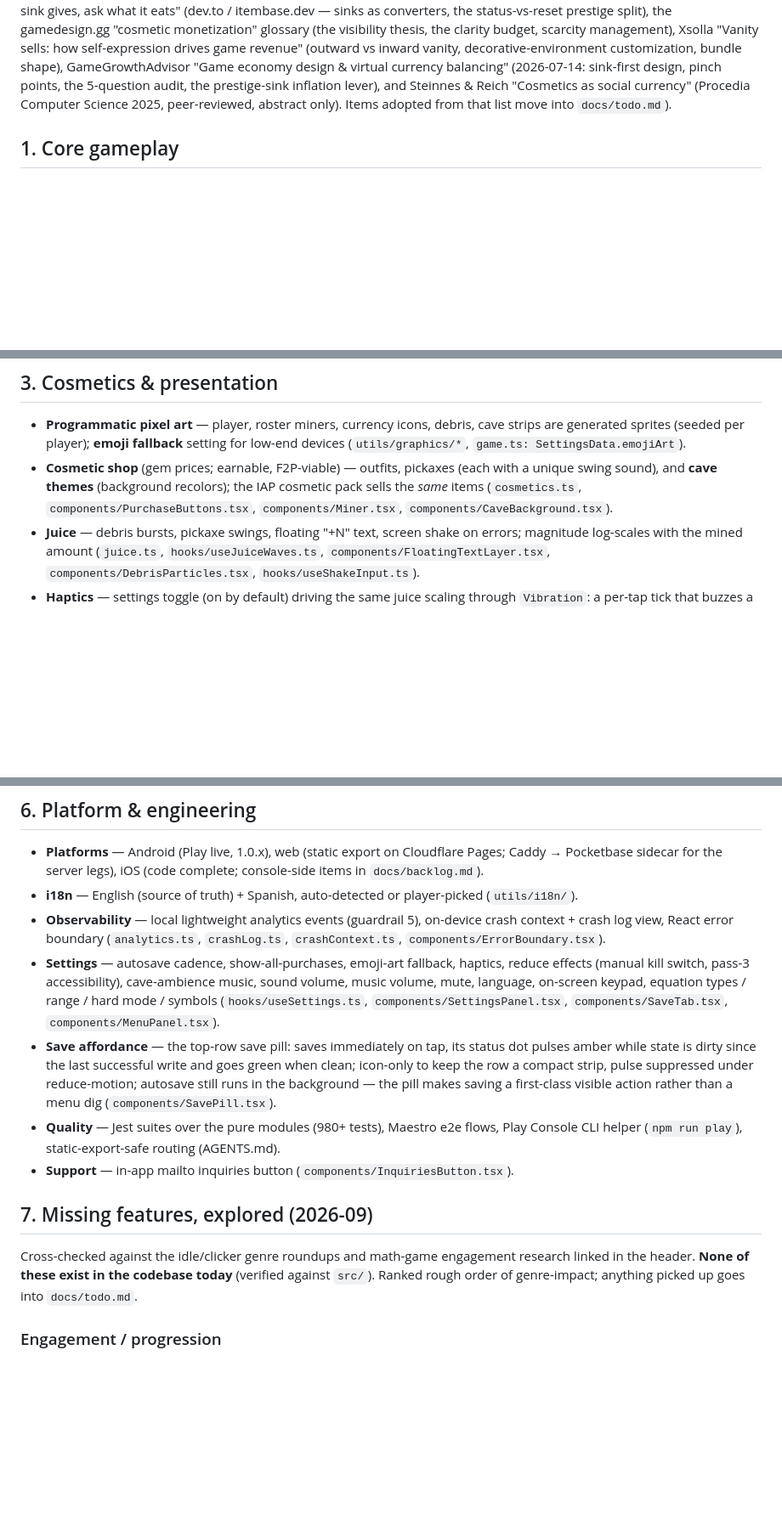
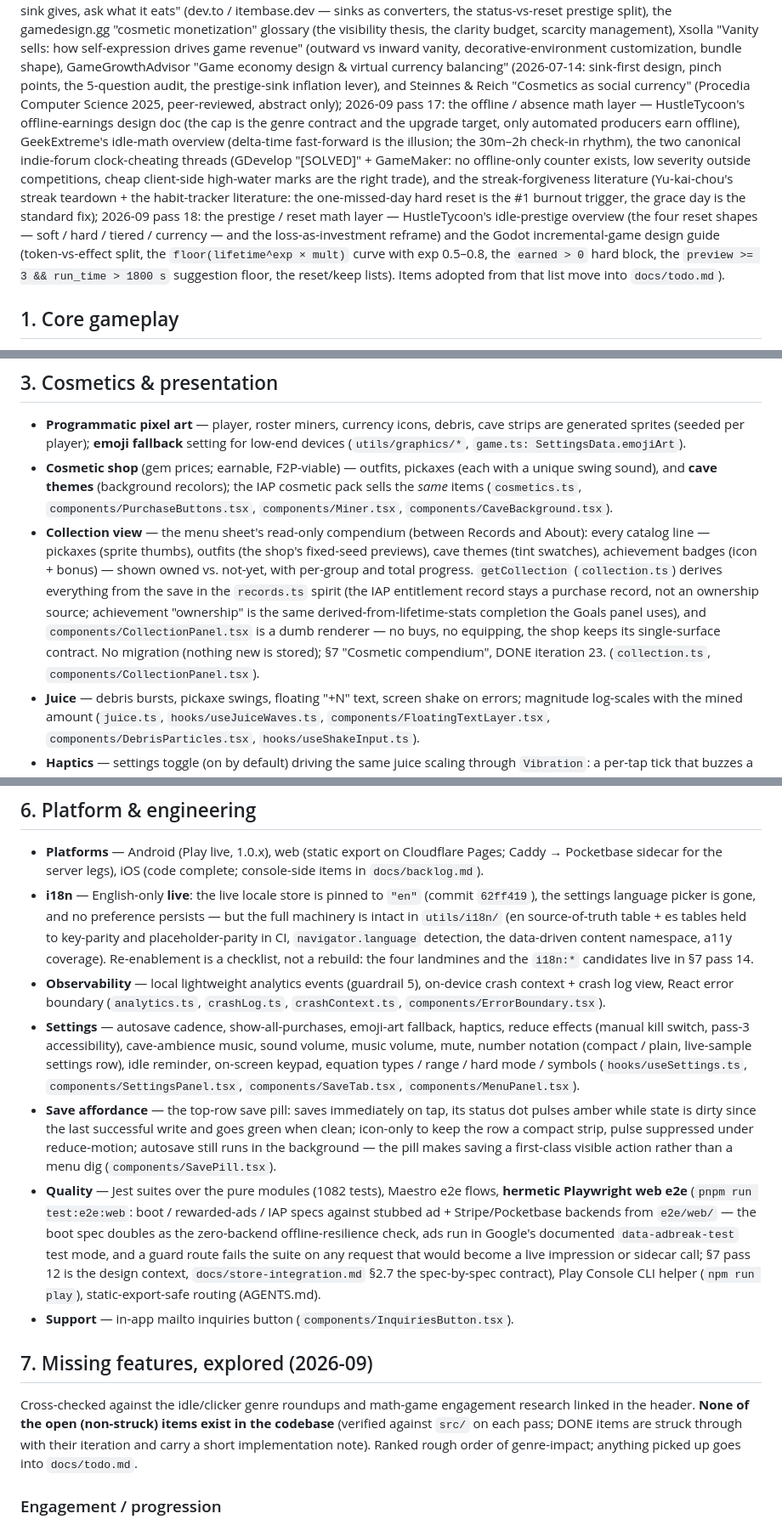
Before and after one commit to khncao/minesofdoom, a Markdown page: docs/features.md, 3 parts joined by grey strips. Shown at 85% size. Rendered like a GitHub page; blank space fills up the shorter version.

Commit message:
Feature-map sync (continuous task): features.md vs shipped code
- §1: depth tiers six → five (Surface Caverns → Crystal Kingdom),
  achievements 21 → 19 (verified against achievements.ts / DEPTH_TIERS)
- §3: Collection view entry (iteration 23, collection.ts /
  CollectionPanel.tsx)
- §4: IAP catalogue 26 → 25 products, cosmetic packs only (the
  gem-pack shape is pass-16 rejection (1), by design)
- §6: i18n row reflects the live-disabled state (commit 62ff419,
  re-enablement checklist in §7 pass 14); settings list gains number
  notation + idle reminder, drops the removed language row; Quality row
  gains the hermetic Playwright web e2e (iteration 24) and 1082 tests
- §7 header: pass 17 (offline/absence math) and pass 18 (prestige/reset
  math) source notes, which were in the body but missing from the
  research-lineage header; open-vs-DONE wording fix.

```diff
--- a/docs/features.md
+++ b/docs/features.md
@@ -104,8 +104,24 @@ vanity, decorative-environment customization, bundle shape),
 GameGrowthAdvisor "Game economy design & virtual currency balancing"
 (2026-07-14: sink-first design, pinch points, the 5-question audit, the
 prestige-sink inflation lever), and Steinnes & Reich "Cosmetics as social
-currency" (Procedia Computer Science 2025, peer-reviewed, abstract only).
-Items adopted from that list move into `docs/todo.md`).
+currency" (Procedia Computer Science 2025, peer-reviewed, abstract only);
+2026-09 pass 17: the offline / absence math layer — HustleTycoon's
+offline-earnings design doc (the cap is the genre contract and the
+upgrade target, only automated producers earn offline), GeekExtreme's
+idle-math overview (delta-time fast-forward is the illusion; the 30m–2h
+check-in rhythm), the two canonical indie-forum clock-cheating threads
+(GDevelop "[SOLVED]" + GameMaker: no offline-only counter exists, low
+severity outside competitions, cheap client-side high-water marks are the
+right trade), and the streak-forgiveness literature (Yu-kai-chou's streak
+teardown + the habit-tracker literature: the one-missed-day hard reset is
+the #1 burnout trigger, the grace day is the standard fix);
+2026-09 pass 18: the prestige / reset math layer — HustleTycoon's
+idle-prestige overview (the four reset shapes — soft / hard / tiered /
+currency — and the loss-as-investment reframe) and the Godot
+incremental-game design guide (token-vs-effect split, the
+`floor(lifetime^exp × mult)` curve with exp 0.5–0.8, the `earned > 0`
+hard block, the `preview >= 3 && run_time > 1800 s` suggestion floor, the
+reset/keep lists). Items adopted from that list move into `docs/todo.md`).
 
 ## 1. Core gameplay
 
@@ -249,6 +265,18 @@ of Pressable so rapid tapping doesn't double-render).
   recolors); the IAP cosmetic pack sells the *same* items
   (`cosmetics.ts`, `components/PurchaseButtons.tsx`, `components/Miner.tsx`,
   `components/CaveBackground.tsx`).
+- **Collection view** — the menu sheet's read-only compendium (between
+  Records and About): every catalog line — pickaxes (sprite thumbs), outfits
+  (the shop's fixed-seed previews), cave themes (tint swatches), achievement
+  badges (icon + bonus) — shown owned vs. not-yet, with per-group and total
+  progress. `getCollection` (`collection.ts`) derives everything from the
+  save in the `records.ts` spirit (the IAP entitlement record stays a
+  purchase record, not an ownership source; achievement "ownership" is the
+  same derived-from-lifetime-stats completion the Goals panel uses), and
+  `components/CollectionPanel.tsx` is a dumb renderer — no buys, no
+  equipping, the shop keeps its single-surface contract. No migration
+  (nothing new is stored); §7 "Cosmetic compendium", DONE iteration 23.
+  (`collection.ts`, `components/CollectionPanel.tsx`).
 - **Juice** — debris bursts, pickaxe swings, floating "+N" text, screen
   shake on errors; magnitude log-scales with the mined amount
   (`juice.ts`, `hooks/useJuiceWaves.ts`, `components/FloatingTextLayer.tsx`,
@@ -344,8 +373,13 @@ of Pressable so rapid tapping doesn't double-render).
 - **Platforms** — Android (Play live, 1.0.x), web (static export on
   Cloudflare Pages; Caddy → Pocketbase sidecar for the server legs), iOS
   (code complete; console-side items in `docs/backlog.md`).
-- **i18n** — English (source of truth) + Spanish, auto-detected or
-  player-picked (`utils/i18n/`).
+- **i18n** — English-only **live**: the live locale store is pinned to
+  `"en"` (commit `62ff419`), the settings language picker is gone, and no
+  preference persists — but the full machinery is intact in `utils/i18n/`
+  (en source-of-truth table + es tables held to key-parity and
+  placeholder-parity in CI, `navigator.language` detection, the data-driven
+  content namespace, a11y coverage). Re-enablement is a checklist, not a
+  rebuild: the four landmines and the `i18n:*` candidates live in §7 pass 14.
 - **Observability** — local lightweight analytics events (guardrail 5),
   on-device crash context + crash log view, React error boundary
   (`analytics.ts`, `crashLog.ts`, `crashContext.ts`,
@@ -353,7 +387,8 @@ of Pressable so rapid tapping doesn't double-render).
 - **Settings** — autosave cadence, show-all-purchases, emoji-art fallback,
   haptics, reduce effects (manual kill switch, pass-3 accessibility),
   cave-ambience music, sound volume, music volume, mute,
-  language,
+  number notation (compact / plain, live-sample settings row),
+  idle reminder,
   on-screen keypad, equation types / range / hard mode / symbols
   (`hooks/useSettings.ts`,
   `components/SettingsPanel.tsx`, `components/SaveTab.tsx`,
@@ -364,17 +399,26 @@ of Pressable so rapid tapping doesn't double-render).
   compact strip, pulse suppressed under reduce-motion; autosave still runs
   in the background — the pill makes saving a first-class visible action
   rather than a menu dig (`components/SavePill.tsx`).
-- **Quality** — Jest suites over the pure modules (980+ tests), Maestro
-  e2e flows, Play Console CLI helper (`npm run play`), static-export-safe
+- **Quality** — Jest suites over the pure modules (1082 tests), Maestro
+  e2e flows, **hermetic Playwright web e2e** (`pnpm run test:e2e:web`:
+  boot / rewarded-ads / IAP specs against stubbed ad + Stripe/Pocketbase
+  backends from `e2e/web/` — the boot spec doubles as the zero-backend
+  offline-resilience check, ads run in Google's documented
+  `data-adbreak-test` test mode, and a guard route fails the suite on any
+  request that would become a live impression or sidecar call; §7 pass 12
+  is the design context, `docs/store-integration.md` §2.7 the spec-by-spec
+  contract), Play Console CLI helper (`npm run play`), static-export-safe
   routing (AGENTS.md).
 - **Support** — in-app mailto inquiries button (`components/InquiriesButton.tsx`).
 
 ## 7. Missing features, explored (2026-09)
 
 Cross-checked against the idle/clicker genre roundups and math-game
-engagement research linked in the header. **None of these exist in the
-codebase today** (verified against `src/`). Ranked rough order of
-genre-impact; anything picked up goes into `docs/todo.md`.
+engagement research linked in the header. **None of the open (non-struck)
+items exist in the codebase** (verified against `src/` on each pass; DONE
+items are struck through with their iteration and carry a short
+implementation note). Ranked rough order of genre-impact; anything picked
+up goes into `docs/todo.md`.
 
 ### Engagement / progression
 
```
Also changed, not shown: other parts of docs/features.md (+7 -6 lines).
